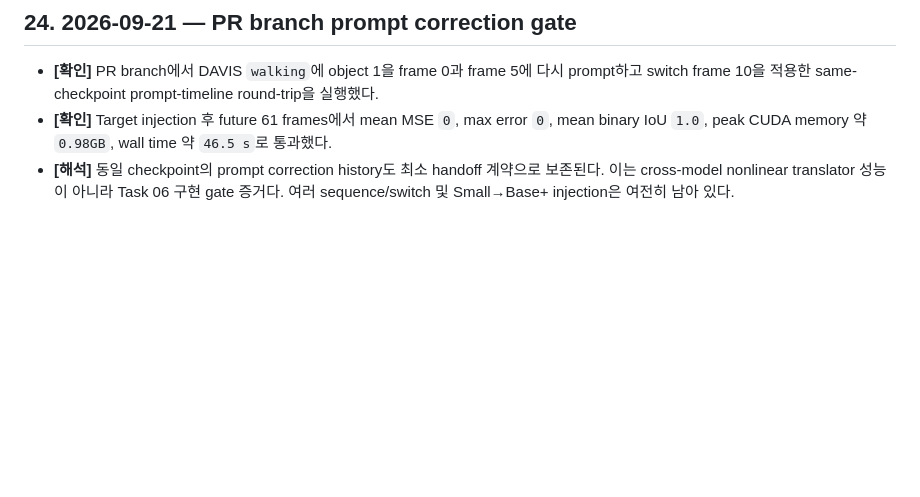
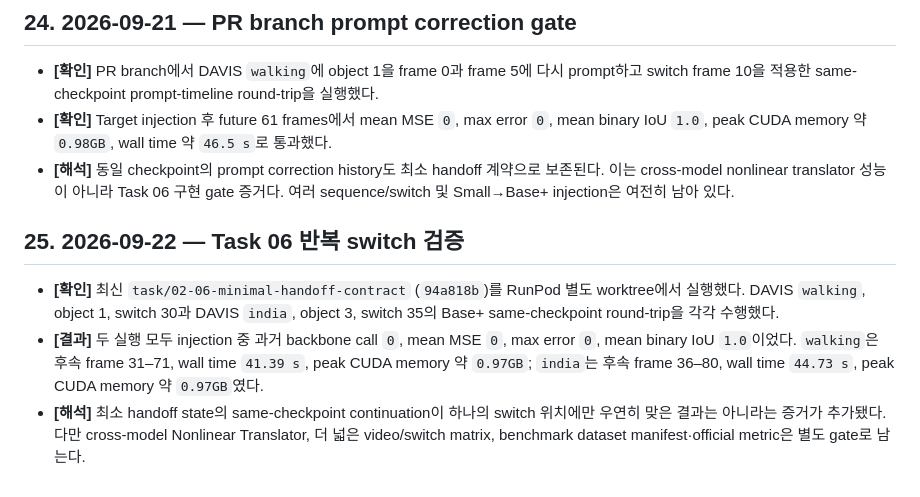
Before and after one commit to memorybridge-team/vos-memory-translator-nonlinear, a Markdown page: PROJECT_CONTEXT.md, the part around the change. Rendered like a GitHub page; blank space fills up the shorter version.

Commit message:
Record repeated switch runtime validation

```diff
--- a/PROJECT_CONTEXT.md
+++ b/PROJECT_CONTEXT.md
@@ -182,3 +182,9 @@ GitHub [연구 보드](https://github.com/orgs/memorybridge-team/projects/2/view
 - **[확인]** PR branch에서 DAVIS `walking`에 object 1을 frame 0과 frame 5에 다시 prompt하고 switch frame 10을 적용한 same-checkpoint prompt-timeline round-trip을 실행했다.
 - **[확인]** Target injection 후 future 61 frames에서 mean MSE `0`, max error `0`, mean binary IoU `1.0`, peak CUDA memory 약 `0.98GB`, wall time 약 `46.5 s`로 통과했다.
 - **[해석]** 동일 checkpoint의 prompt correction history도 최소 handoff 계약으로 보존된다. 이는 cross-model nonlinear translator 성능이 아니라 Task 06 구현 gate 증거다. 여러 sequence/switch 및 Small→Base+ injection은 여전히 남아 있다.
+
+## 25. 2026-09-22 — Task 06 반복 switch 검증
+
+- **[확인]** 최신 `task/02-06-minimal-handoff-contract` (`94a818b`)를 RunPod 별도 worktree에서 실행했다. DAVIS `walking`, object 1, switch 30과 DAVIS `india`, object 3, switch 35의 Base+ same-checkpoint round-trip을 각각 수행했다.
+- **[결과]** 두 실행 모두 injection 중 과거 backbone call `0`, mean MSE `0`, max error `0`, mean binary IoU `1.0`이었다. `walking`은 후속 frame 31–71, wall time `41.39 s`, peak CUDA memory 약 `0.97GB`; `india`는 후속 frame 36–80, wall time `44.73 s`, peak CUDA memory 약 `0.97GB`였다.
+- **[해석]** 최소 handoff state의 same-checkpoint continuation이 하나의 switch 위치에만 우연히 맞은 결과는 아니라는 증거가 추가됐다. 다만 cross-model Nonlinear Translator, 더 넓은 video/switch matrix, benchmark dataset manifest·official metric은 별도 gate로 남는다.
```
